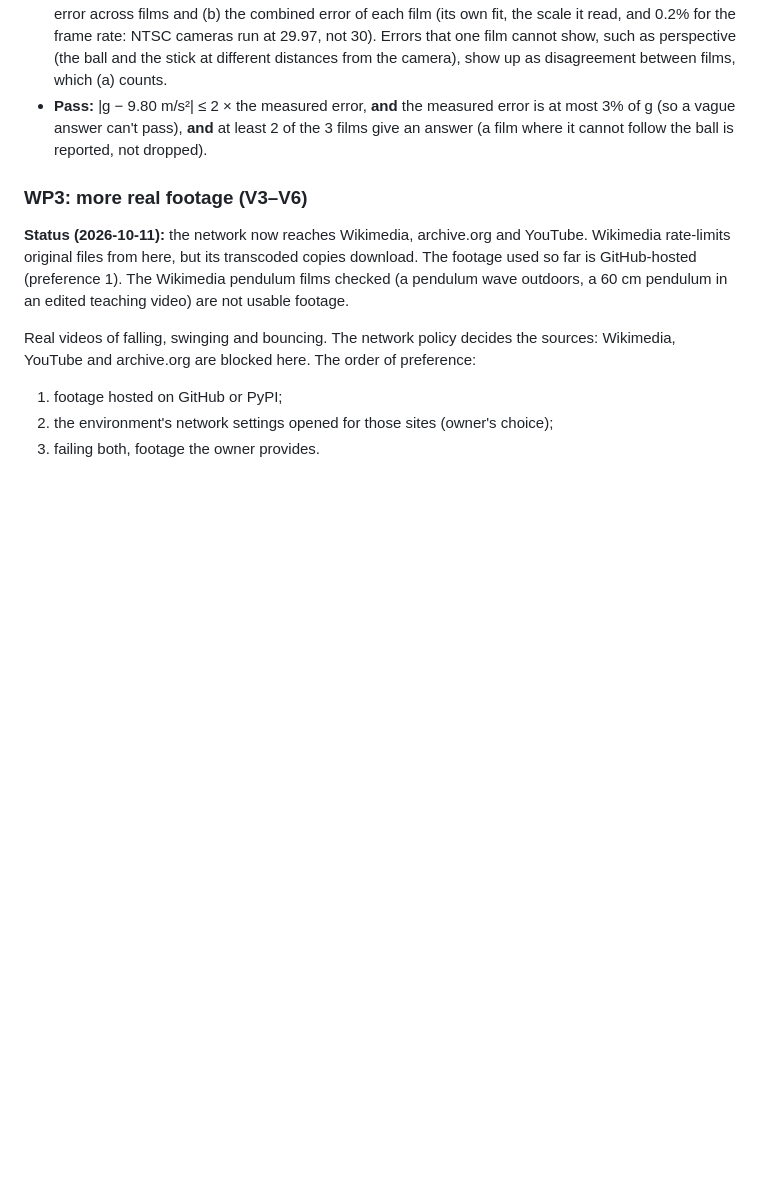
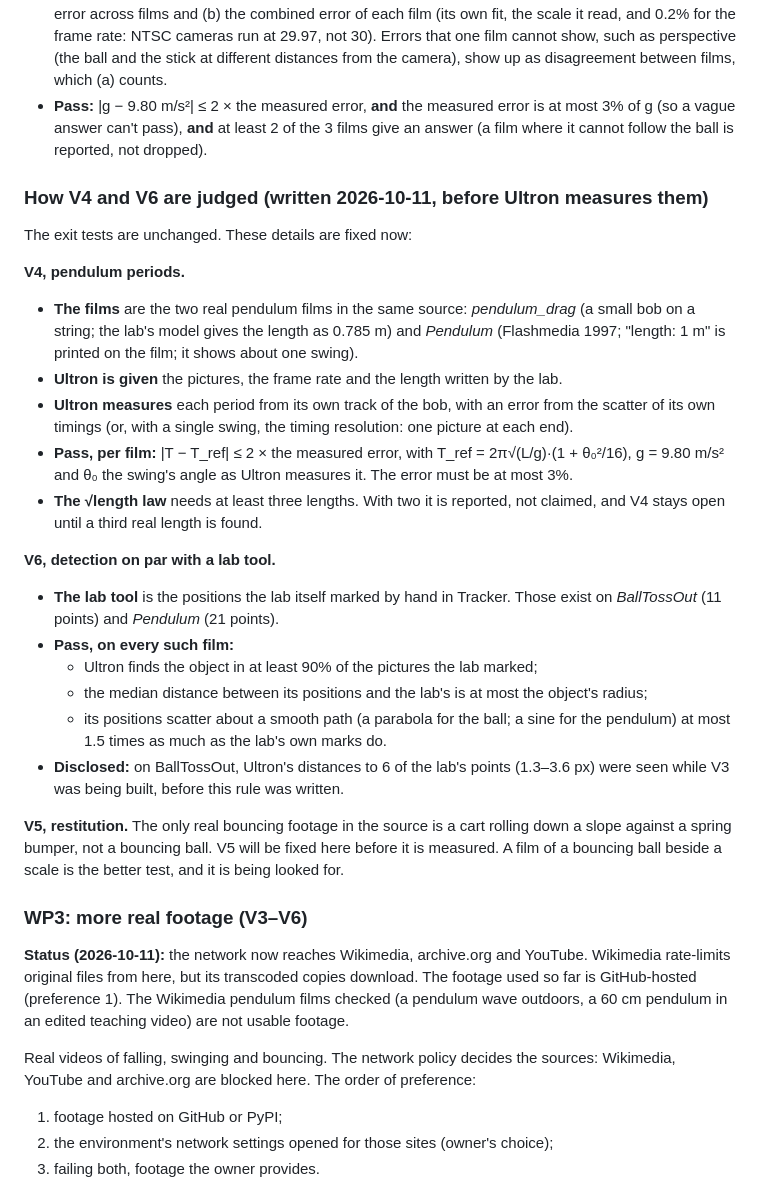
Before and after one commit to ashutoshavasthi/ULTRON, a Markdown page: docs/STAGE_2_PLAN.md, the part around the change. Drawn GitHub-style; blank space fills up the shorter version.

Commit message:
Stage 2 plan: how V4 (pendulum periods) and V6 (detection vs the lab's Tracker marks) are judged, fixed before measuring
Co-Authored-By: Claude Opus 5.5 (1M context) <noreply@anthropic.com>
Claude-Session: https://claude.ai/code/session_01TYjiuhGERGjeMPGaYYUnL7

```diff
--- a/docs/STAGE_2_PLAN.md
+++ b/docs/STAGE_2_PLAN.md
@@ -124,6 +124,40 @@ changed; these are the details it left open, fixed before measuring:
   most 3% of g (so a vague answer can't pass), **and** at least 2 of the 3 films give an
   answer (a film where it cannot follow the ball is reported, not dropped).
 
+### How V4 and V6 are judged (written 2026-10-11, before Ultron measures them)
+
+The exit tests are unchanged. These details are fixed now:
+
+**V4, pendulum periods.**
+- **The films** are the two real pendulum films in the same source: *pendulum_drag* (a
+  small bob on a string; the lab's model gives the length as 0.785 m) and *Pendulum*
+  (Flashmedia 1997; "length: 1 m" is printed on the film; it shows about one swing).
+- **Ultron is given** the pictures, the frame rate and the length written by the lab.
+- **Ultron measures** each period from its own track of the bob, with an error from the
+  scatter of its own timings (or, with a single swing, the timing resolution: one picture
+  at each end).
+- **Pass, per film:** |T − T_ref| ≤ 2 × the measured error, with T_ref = 2π√(L/g)·(1 + θ₀²/16),
+  g = 9.80 m/s² and θ₀ the swing's angle as Ultron measures it. The error must be at most 3%.
+- **The √length law** needs at least three lengths. With two it is reported, not claimed,
+  and V4 stays open until a third real length is found.
+
+**V6, detection on par with a lab tool.**
+- **The lab tool** is the positions the lab itself marked by hand in Tracker. Those exist
+  on *BallTossOut* (11 points) and *Pendulum* (21 points).
+- **Pass, on every such film:**
+  - Ultron finds the object in at least 90% of the pictures the lab marked;
+  - the median distance between its positions and the lab's is at most the object's
+    radius;
+  - its positions scatter about a smooth path (a parabola for the ball; a sine for the
+    pendulum) at most 1.5 times as much as the lab's own marks do.
+- **Disclosed:** on BallTossOut, Ultron's distances to 6 of the lab's points (1.3–3.6 px)
+  were seen while V3 was being built, before this rule was written.
+
+**V5, restitution.** The only real bouncing footage in the source is a cart rolling down a
+slope against a spring bumper, not a bouncing ball. V5 will be fixed here before it is
+measured. A film of a bouncing ball beside a scale is the better test, and it is being
+looked for.
+
 ### WP3: more real footage (V3–V6)
 
 **Status (2026-10-11):** the network now reaches Wikimedia, archive.org and YouTube.
```
